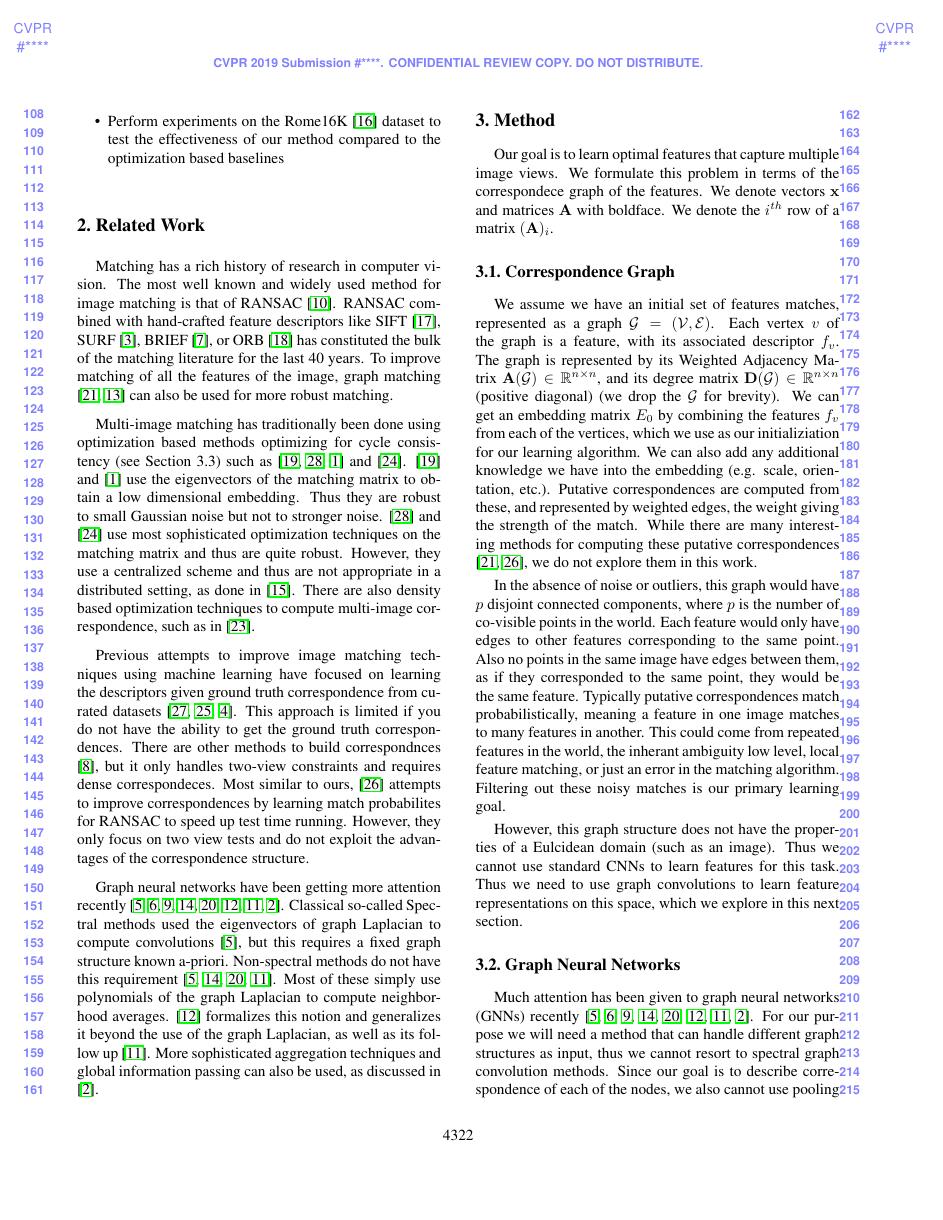
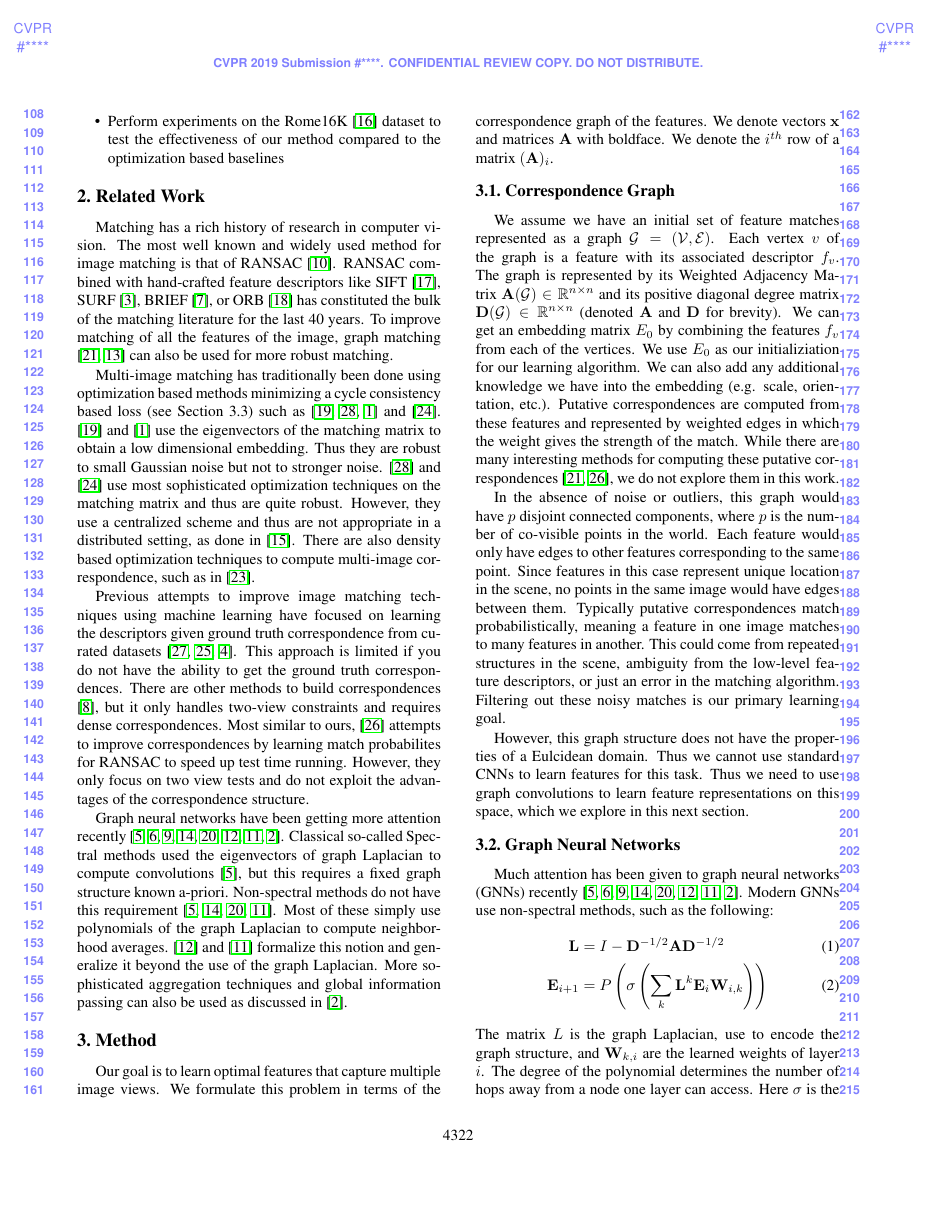
Before and after one commit to stephenphillips42/cycleconsistencynet, a LaTeX paper (cvpr2019/main.tex): page 2 of 8. Compiled offline with pdfLaTeX.

Commit message:
Updates to tex file

```diff
--- a/cvpr2019/main.tex
+++ b/cvpr2019/main.tex
@@ -138,7 +139,7 @@ The most well known and widely used method for image matching is that of RANSAC
 RANSAC combined with hand-crafted feature descriptors like SIFT \cite{lowe2004distinctive}, SURF \cite{bay2006surf}, BRIEF \cite{calonder2012brief}, or ORB \cite{mur2015orb} has constituted the bulk of the matching literature for the last 40 years.
 To improve matching of all the features of the image, graph matching \cite{suh2015subgraph, hu2016distributable} can also be used for more robust matching.
 
-Multi-image matching has traditionally been done using optimization based methods optimizing for cycle consistency (see Section 3.3) such as \cite{pachauri2013solving,zhou2015multi,arrigoni2017synchronization} and \cite{wang2017multi}.
+Multi-image matching has traditionally been done using optimization based methods minimizing a cycle consistency based loss (see Section 3.3) such as \cite{pachauri2013solving,zhou2015multi,arrigoni2017synchronization} and \cite{wang2017multi}.
 \cite{pachauri2013solving} and \cite{arrigoni2017synchronization} use the eigenvectors of the matching matrix to obtain a low dimensional embedding.
 Thus they are robust to small Gaussian noise but not to stronger noise.
 \cite{zhou2015multi} and \cite{wang2017multi} use most sophisticated optimization techniques on the matching matrix and thus are quite robust.
@@ -147,13 +148,13 @@ as done in \cite{leonardos2016distributed}.
 There are also density based optimization techniques to compute multi-image correspondence, such as in \cite{tron2017fast}.
 
 Previous attempts to improve image matching techniques using machine learning have focused on learning the descriptors given ground truth correspondence from curated datasets \cite{zagoruyko2015learning, yi2016lift, brachmann2017dsac}. This approach is limited if you do not have the ability to get the ground truth correspondences.
-There are other methods to build correspondnces \cite{choy2016universal}, but it only handles two-view constraints and requires dense correspondeces.
+There are other methods to build correspondences \cite{choy2016universal}, but it only handles two-view constraints and requires dense correspondences.
 Most similar to ours, \cite{yi2018learning} attempts to improve correspondences by learning match probabilites for RANSAC to speed up test time running. However, they only focus on two view tests and do not exploit the advantages of the correspondence structure.
 
 Graph neural networks have been getting more attention recently
 \cite{bronstein2017geometric, bruna2013spectral, defferrard2016convolutional, kipf2016semi, scarselli2009graph, gama2018mimo, gama2018convolutional, battaglia2018relational}.
 Classical so-called Spectral methods used the eigenvectors of graph Laplacian to compute convolutions \cite{bronstein2017geometric}, but this requires a fixed graph structure known a-priori.
-Non-spectral methods do not have this requirement \cite{bronstein2017geometric, kipf2016semi, scarselli2009graph, gama2018convolutional}. Most of these simply use polynomials of the graph Laplacian to compute neighborhood averages. \cite{gama2018mimo} formalizes this notion and generalizes it beyond the use of the graph Laplacian, as well as its follow up \cite{gama2018convolutional}. More sophisticated aggregation techniques and global information passing can also be used, as discussed in \cite{battaglia2018relational}.
+Non-spectral methods do not have this requirement \cite{bronstein2017geometric, kipf2016semi, scarselli2009graph, gama2018convolutional}. Most of these simply use polynomials of the graph Laplacian to compute neighborhood averages. \cite{gama2018mimo} and \cite{gama2018convolutional} formalize this notion and generalize it beyond the use of the graph Laplacian. More sophisticated aggregation techniques and global information passing can also be used as discussed in \cite{battaglia2018relational}.
 
 %------------------------------------------------------------------------
 \begin{figure*}[t]
@@ -177,35 +178,38 @@ Non-spectral methods do not have this requirement \cite{bronstein2017geometric,
 
 \section{Method}
 Our goal is to learn optimal features that capture multiple image views.
-We formulate this problem in terms of the correspondece graph of the features.
+We formulate this problem in terms of the correspondence graph of the features.
 We denote vectors $\mat{x}$ and matrices $\mat{A}$ with boldface.
 We denote the $i^{th}$ row of a matrix $(\mat{A})_i$.
 \subsection{Correspondence Graph}
-We assume we have an initial set of features matches, represented as a graph $\mathcal{G} = (\mathcal{V}, \mathcal{E})$.
-Each vertex $v$ of the graph is a feature, with its associated descriptor $f_v$.
-The graph is represented by its Weighted Adjacency Matrix $\mat{A}(\mathcal{G}) \in \bR^{n \times n}$, and its degree matrix $\mat{D}(\mathcal{G}) \in \bR^{n \times n}$ (positive diagonal) (we drop the $\mathcal{G}$ for brevity).
-We can get an embedding matrix $E_0$ by combining the features $f_v$ from each of the vertices, which we use as our initializiation for our learning algorithm.
+We assume we have an initial set of feature matches represented as a graph $\mathcal{G} = (\mathcal{V}, \mathcal{E})$.
+Each vertex $v$ of the graph is a feature with its associated descriptor $f_v$.
+The graph is represented by its Weighted Adjacency Matrix $\mat{A}(\mathcal{G}) \in \bR^{n \times n}$ and its positive diagonal degree matrix $\mat{D}(\mathcal{G}) \in \bR^{n \times n}$ (denoted $\mat{A}$ and $\mat{D}$ for brevity).
+We can get an embedding matrix $E_0$ by combining the features $f_v$ from each of the vertices.
+We use $E_0$ as our initializiation for our learning algorithm.
 We can also add any additional knowledge we have into the embedding (e.g. scale, orientation, etc.).
-Putative correspondences are computed from these, and represented by weighted edges, the weight giving the strength of the match.
+Putative correspondences are computed from these features and represented by weighted edges in which the weight gives the strength of the match.
 While there are many interesting methods for computing these putative correspondences \cite{suh2015subgraph, yi2018learning}, we do not explore them in this work.
 
 In the absence of noise or outliers, this graph would have $p$ disjoint connected components, where $p$ is the number of co-visible points in the world.
 Each feature would only have edges to other features corresponding to the same point.
-Also no points in the same image have edges between them, as if they corresponded to the same point, they would be the same feature.
+Since features in this case represent unique location in the scene, no points in the same image would have edges between them.
 Typically putative correspondences match probabilistically, meaning a feature in one image matches to many features in another.
-This could come from repeated features in the world, the inherant ambiguity low level, local feature matching, or just an error in the matching algorithm.
+This could come from repeated structures in the scene, ambiguity from the low-level feature descriptors, or just an error in the matching algorithm.
 Filtering out these noisy matches is our primary learning goal.
 
-However, this graph structure does not have the properties of a Eulcidean domain (such as an image).
+However, this graph structure does not have the properties of a Eulcidean domain.
 Thus we cannot use standard CNNs to learn features for this task.
 Thus we need to use graph convolutions to learn feature representations on this space, which we explore in this next section.
 
 \subsection{Graph Neural Networks}
 Much attention has been given to graph neural networks (GNNs) recently
 \cite{bronstein2017geometric, bruna2013spectral, defferrard2016convolutional, kipf2016semi, scarselli2009graph, gama2018mimo, gama2018convolutional, battaglia2018relational}.
-For our purpose we will need a method that can handle different graph structures as input, thus we cannot resort to spectral graph convolution methods.
-Since our goal is to describe correspondence of each of the nodes, we also cannot use pooling of the nodes.
+Modern GNNs use non-spectral methods, such as the following:
 \begin{align}
-      \mat{L} =&\; (\mat{D} + \mat{I})^{-1/2} (\mat{A} + \mat{I}) (\mat{D} + \mat{I})^{-1/2} \\
-\mat{E}_{k+1} =&\; \sigma\left(\mat{L} \mat{E}_k \mat{W}_k \right)
+      \mat{L} =&\; I - \mat{D}^{-1/2} \mat{A} \mat{D}^{-1/2} \\
+\mat{E}_{i+1} =&\; P\left(\sigma\left( \sum_k \mat{L}^k \mat{E}_i \mat{W}_{i,k} \right)\right)
 \end{align}
+The matrix $L$ is the graph Laplacian, use to encode the graph structure, and $\mat{W}_{k,i}$ are the learned weights of layer $i$.
+The degree of the polynomial determines the number of hops away from a node one layer can access.
+Here $\sigma$ is the non-linearity (typically a ReLU) and $P$ is the `pooling' operation, known as graph coarsening \cite{bronstein2017geometric, gama2018mimo}.
```
Also changed, not shown: cvpr2019/mybib.bib (+7 -0 lines), cvpr2019/main.tex (47 more changed lines).
